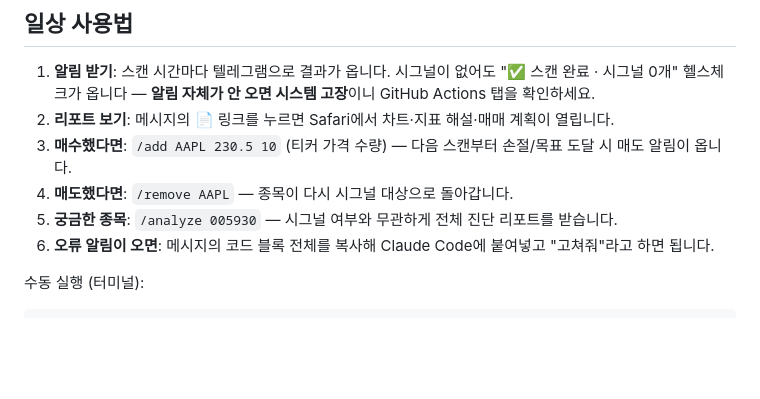
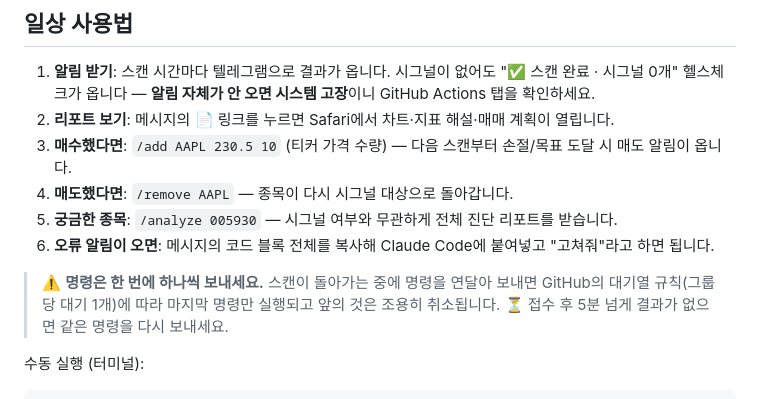
Before and after one commit to TSLAFSD/swing-trader, a Markdown page: README.md, the part around the change. GitHub-like rendering; blank space fills up the shorter version.

````diff
--- a/README.md
+++ b/README.md
@@ -66,6 +66,10 @@ cd swing-trader
 5. **궁금한 종목**: `/analyze 005930` — 시그널 여부와 무관하게 전체 진단 리포트를 받습니다.
 6. **오류 알림이 오면**: 메시지의 코드 블록 전체를 복사해 Claude Code에 붙여넣고 "고쳐줘"라고 하면 됩니다.
 
+> ⚠️ **명령은 한 번에 하나씩 보내세요.** 스캔이 돌아가는 중에 명령을 연달아 보내면
+> GitHub의 대기열 규칙(그룹당 대기 1개)에 따라 마지막 명령만 실행되고 앞의 것은
+> 조용히 취소됩니다. ⏳ 접수 후 5분 넘게 결과가 없으면 같은 명령을 다시 보내세요.
+
 수동 실행 (터미널):
 ```bash
 .venv/bin/python main.py scan-us --no-publish   # 로컬 테스트 (푸시 없음)
````
Also changed, not shown: worker/DEPLOY.md (+1 -1 lines).
